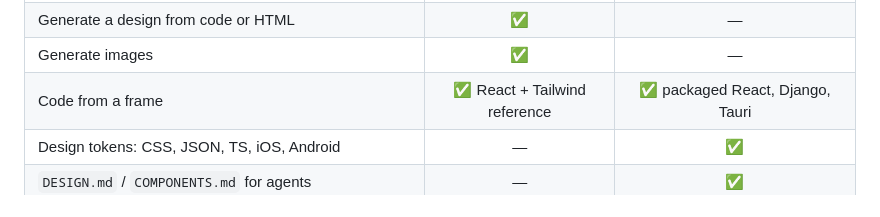
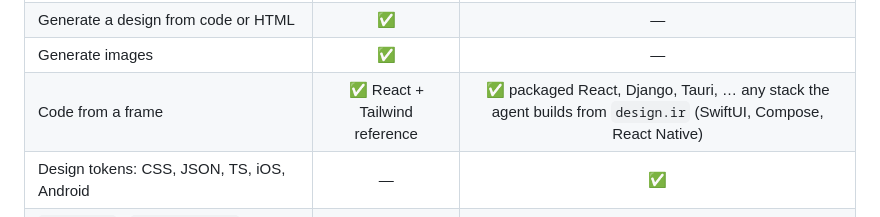
Before and after one commit to mal4i6ka/allcrew-figma-plugin, a Markdown page: README.md, the part around the change. Rendered like a GitHub page.

Commit message:
docs: code from a frame is open-ended — any stack through design.ir
Co-Authored-By: Claude Opus 5.5 <noreply@anthropic.com>

```diff
--- a/README.md
+++ b/README.md
@@ -57,7 +57,7 @@ or only partly · — not available
 | Insert library components and styles by key | 🟡 | ✅ |
 | Generate a design from code or HTML | ✅ | — |
 | Generate images | ✅ | — |
-| Code from a frame | ✅ React + Tailwind reference | ✅ packaged React, Django, Tauri |
+| Code from a frame | ✅ React + Tailwind reference | ✅ packaged React, Django, Tauri, … any stack the agent builds from `design.ir` (SwiftUI, Compose, React Native) |
 | Design tokens: CSS, JSON, TS, iOS, Android | — | ✅ |
 | `DESIGN.md` / `COMPONENTS.md` for agents | — | ✅ |
 | Code Connect mappings | ✅ | ✅ templates and the official CLI |
```
